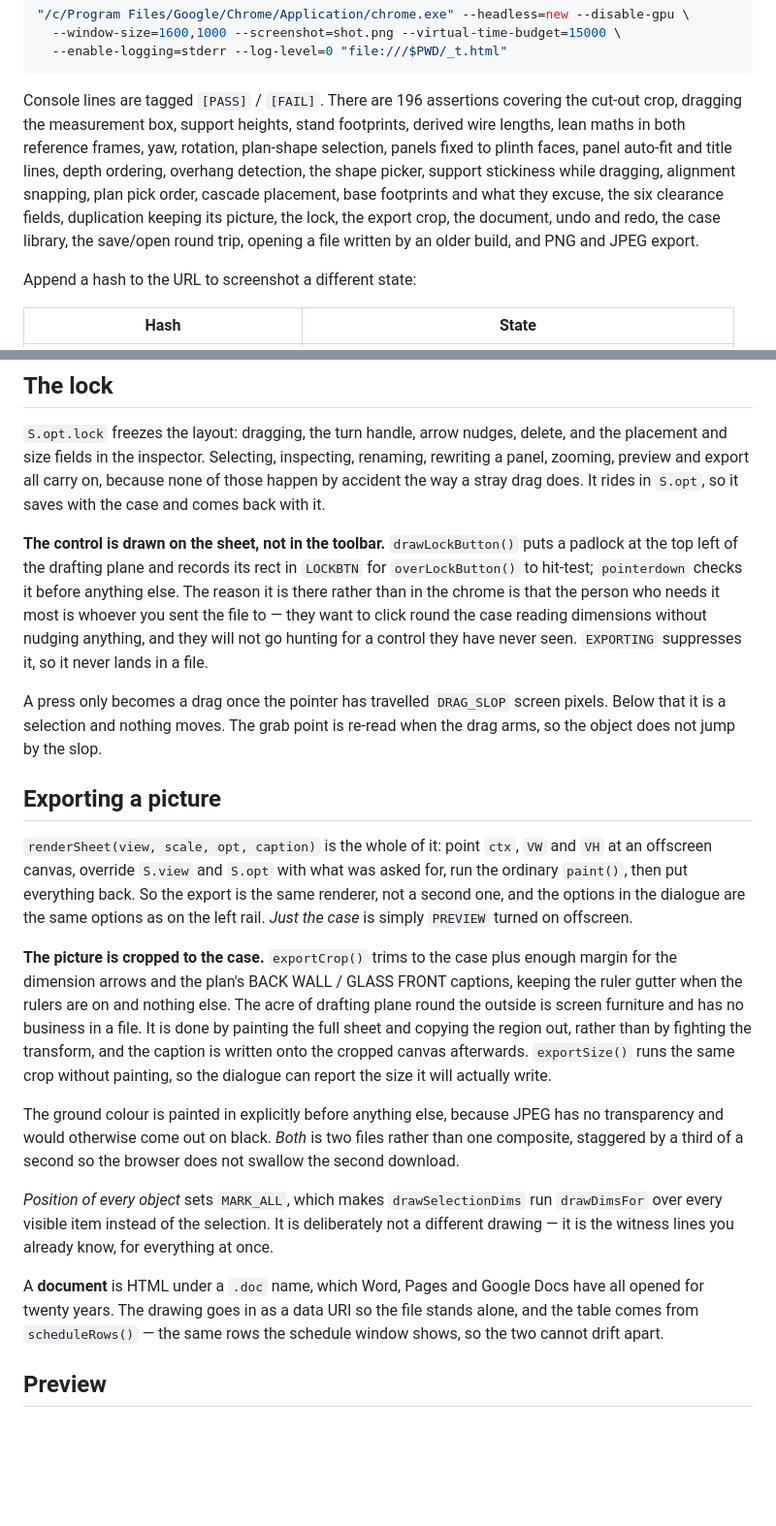
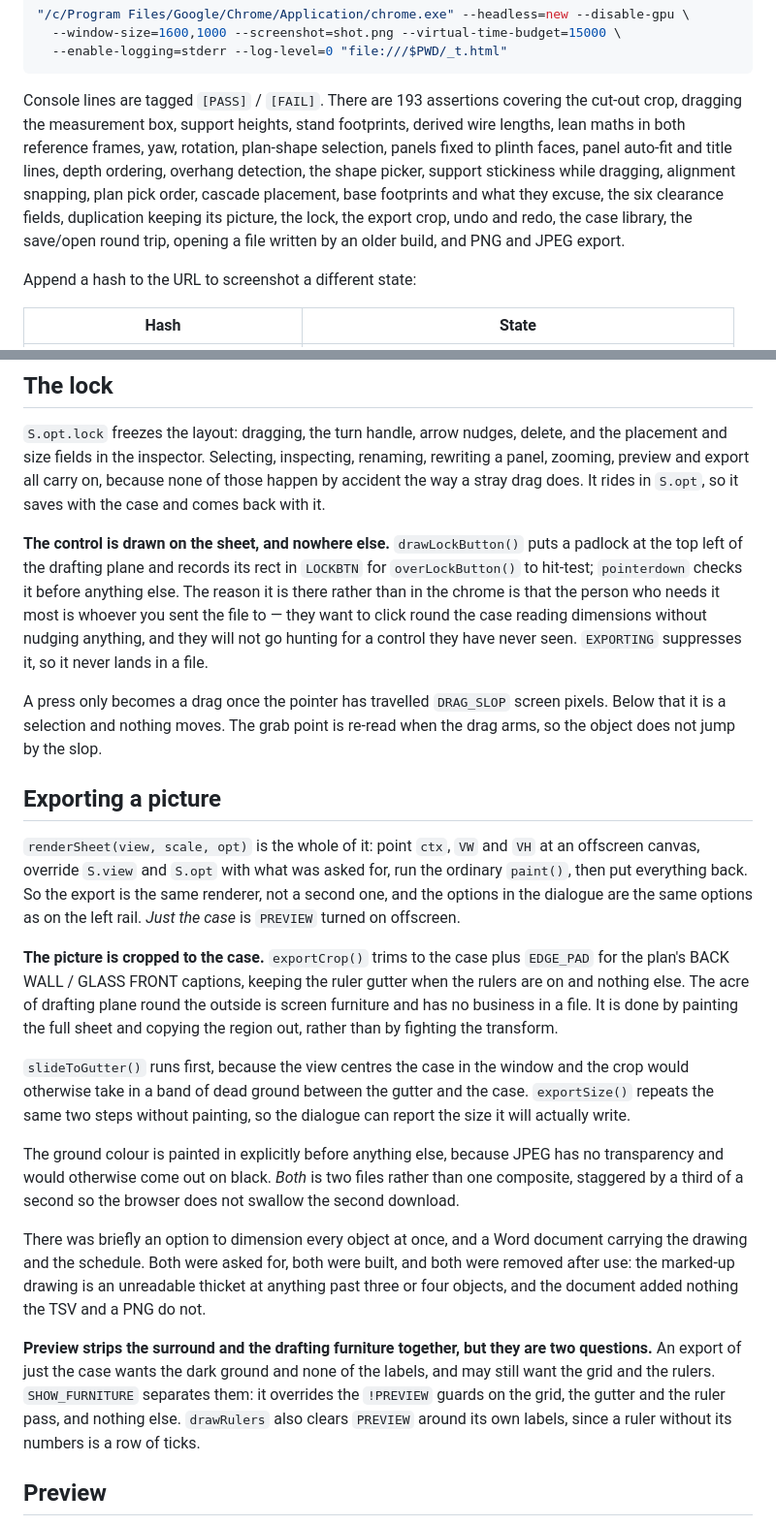
Before and after one commit to shawetaylorec/vitrine, a Markdown page: docs/DEVELOPING.md, 2 parts joined by grey strips. Shown: that part at 97% size. GitHub-like rendering; blank space fills up the shorter version.

````diff
--- a/docs/DEVELOPING.md
+++ b/docs/DEVELOPING.md
@@ -36,15 +36,15 @@ geometry and the cut-out pipeline rather than the DOM.
   --enable-logging=stderr --log-level=0 "file:///$PWD/_t.html"
 ```
 
-Console lines are tagged `[PASS]` / `[FAIL]`. There are 196 assertions covering the
+Console lines are tagged `[PASS]` / `[FAIL]`. There are 193 assertions covering the
 cut-out crop, dragging the measurement box, support heights, stand footprints, derived
 wire lengths, lean maths in both reference frames, yaw, rotation, plan-shape selection,
 panels fixed to plinth faces, panel auto-fit and title lines, depth ordering, overhang
 detection, the shape picker, support stickiness while dragging, alignment snapping,
 plan pick order, cascade placement, base footprints and what they excuse, the six
-clearance fields, duplication keeping its picture, the lock, the export crop, the
-document, undo and redo, the case library, the save/open round trip, opening a file
-written by an older build, and PNG and JPEG export.
+clearance fields, duplication keeping its picture, the lock, the export crop, undo and
+redo, the case library, the save/open round trip, opening a file written by an older
+build, and PNG and JPEG export.
 
 Append a hash to the URL to screenshot a different state:
 
@@ -329,7 +329,7 @@ rewriting a panel, zooming, preview and export all carry on, because none of tho
 happen by accident the way a stray drag does. It rides in `S.opt`, so it saves with the
 case and comes back with it.
 
-**The control is drawn on the sheet, not in the toolbar.** `drawLockButton()` puts a
+**The control is drawn on the sheet, and nowhere else.** `drawLockButton()` puts a
 padlock at the top left of the drafting plane and records its rect in `LOCKBTN` for
 `overLockButton()` to hit-test; `pointerdown` checks it before anything else. The reason
 it is there rather than in the chrome is that the person who needs it most is whoever
@@ -343,34 +343,39 @@ arms, so the object does not jump by the slop.
 
 ## Exporting a picture
 
-`renderSheet(view, scale, opt, caption)` is the whole of it: point `ctx`, `VW` and `VH`
-at an offscreen canvas, override `S.view` and `S.opt` with what was asked for, run the
+`renderSheet(view, scale, opt)` is the whole of it: point `ctx`, `VW` and `VH` at an
+offscreen canvas, override `S.view` and `S.opt` with what was asked for, run the
 ordinary `paint()`, then put everything back. So the export is the same renderer, not a
 second one, and the options in the dialogue are the same options as on the left rail.
-*Just the case* is simply `PREVIEW` turned on offscreen.
+*Just the case* is `PREVIEW` turned on offscreen.
 
-**The picture is cropped to the case.** `exportCrop()` trims to the case plus enough
-margin for the dimension arrows and the plan's BACK WALL / GLASS FRONT captions, keeping
-the ruler gutter when the rulers are on and nothing else. The acre of drafting plane
-round the outside is screen furniture and has no business in a file. It is done by
-painting the full sheet and copying the region out, rather than by fighting the
-transform, and the caption is written onto the cropped canvas afterwards.
-`exportSize()` runs the same crop without painting, so the dialogue can report the size
-it will actually write.
+**The picture is cropped to the case.** `exportCrop()` trims to the case plus
+`EDGE_PAD` for the plan's BACK WALL / GLASS FRONT captions, keeping the ruler gutter
+when the rulers are on and nothing else. The acre of drafting plane round the outside
+is screen furniture and has no business in a file. It is done by painting the full
+sheet and copying the region out, rather than by fighting the transform.
+
+`slideToGutter()` runs first, because the view centres the case in the window and the
+crop would otherwise take in a band of dead ground between the gutter and the case.
+`exportSize()` repeats the same two steps without painting, so the dialogue can report
+the size it will actually write.
 
 The ground colour is painted in explicitly before anything else, because JPEG has no
 transparency and would otherwise come out on black. *Both* is two files rather than one
 composite, staggered by a third of a second so the browser does not swallow the second
 download.
 
-*Position of every object* sets `MARK_ALL`, which makes `drawSelectionDims` run
-`drawDimsFor` over every visible item instead of the selection. It is deliberately not a
-different drawing — it is the witness lines you already know, for everything at once.
+There was briefly an option to dimension every object at once, and a Word document
+carrying the drawing and the schedule. Both were asked for, both were built, and both
+were removed after use: the marked-up drawing is an unreadable thicket at anything past
+three or four objects, and the document added nothing the TSV and a PNG do not.
 
-A **document** is HTML under a `.doc` name, which Word, Pages and Google Docs have all
-opened for twenty years. The drawing goes in as a data URI so the file stands alone, and
-the table comes from `scheduleRows()` — the same rows the schedule window shows, so the
-two cannot drift apart.
+**Preview strips the surround and the drafting furniture together, but they are two
+questions.** An export of just the case wants the dark ground and none of the labels,
+and may still want the grid and the rulers. `SHOW_FURNITURE` separates them: it
+overrides the `!PREVIEW` guards on the grid, the gutter and the ruler pass, and nothing
+else. `drawRulers` also clears `PREVIEW` around its own labels, since a ruler without
+its numbers is a row of ticks.
 
 ## Preview
 
````
Also changed, not shown: README.md (+6 -7 lines), docs/GUIDE.md (+9 -13 lines), docs/images/cases.png, docs/images/shapes.png, docs/images/shot.png, docs/images/shotplan.png, docs/images/wiz.png, 7 other files.
